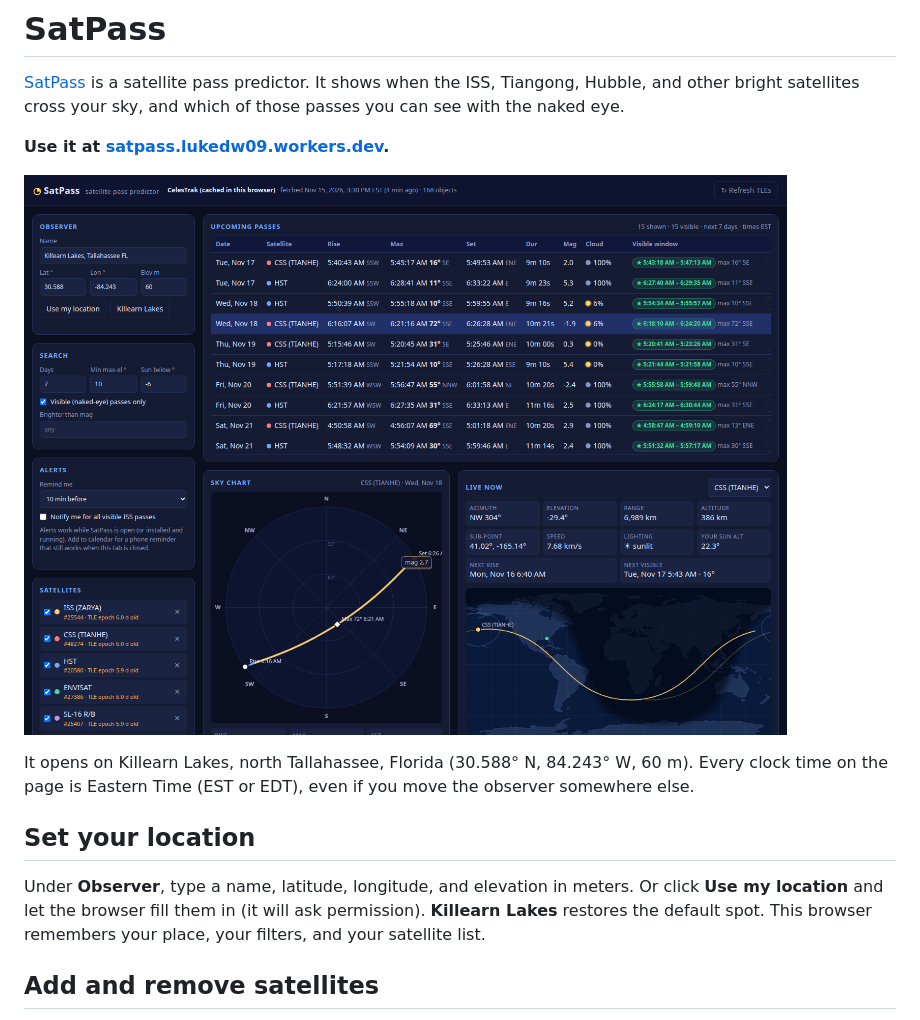
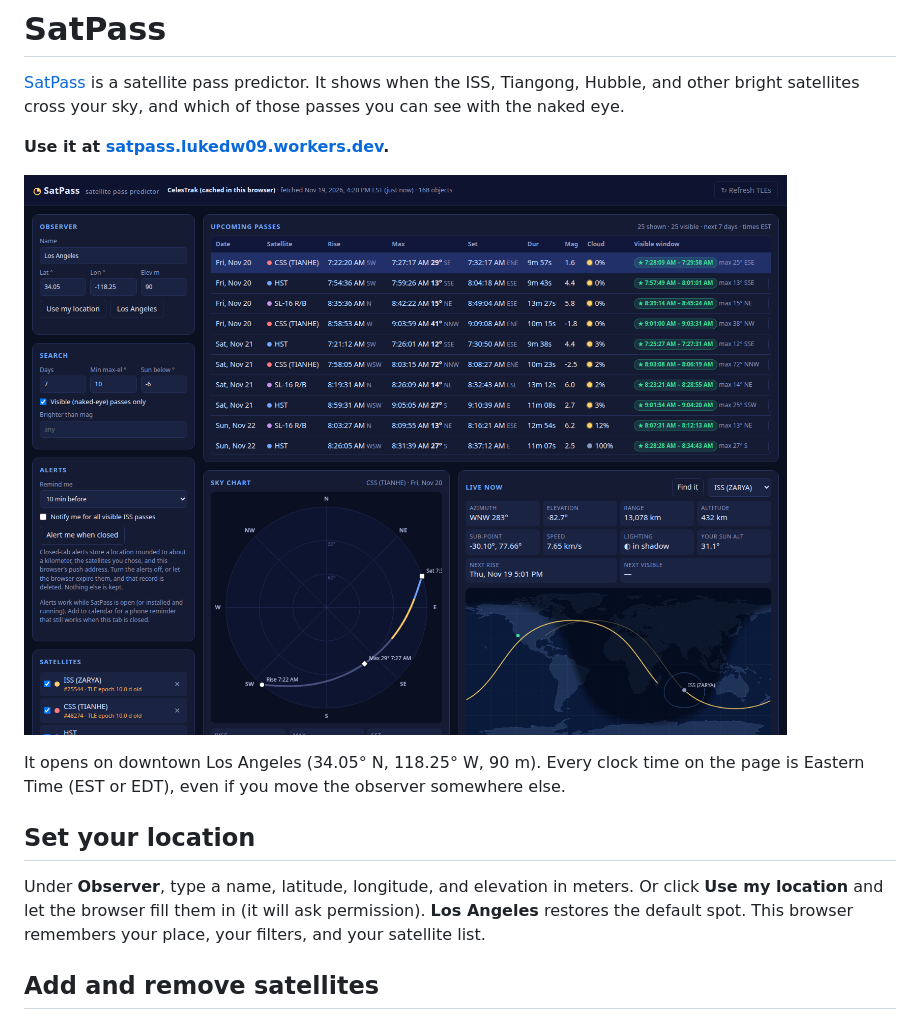
Before and after one commit to Lukedw09/satpass, a Markdown page: README.md, the part around the change. GitHub-like rendering; pictures changed too: docs/screenshot.png.

```diff
--- a/README.md
+++ b/README.md
@@ -6,11 +6,11 @@
 
 ![SatPass, with a pass list, sky chart, and live ground track](docs/screenshot.png)
 
-It opens on Killearn Lakes, north Tallahassee, Florida (30.588° N, 84.243° W, 60 m). Every clock time on the page is Eastern Time (EST or EDT), even if you move the observer somewhere else.
+It opens on downtown Los Angeles (34.05° N, 118.25° W, 90 m). Every clock time on the page is Eastern Time (EST or EDT), even if you move the observer somewhere else.
 
 ## Set your location
 
-Under **Observer**, type a name, latitude, longitude, and elevation in meters. Or click **Use my location** and let the browser fill them in (it will ask permission). **Killearn Lakes** restores the default spot. This browser remembers your place, your filters, and your satellite list.
+Under **Observer**, type a name, latitude, longitude, and elevation in meters. Or click **Use my location** and let the browser fill them in (it will ask permission). **Los Angeles** restores the default spot. This browser remembers your place, your filters, and your satellite list.
 
 ## Add and remove satellites
 
```
Also changed, not shown: 7 other files.
